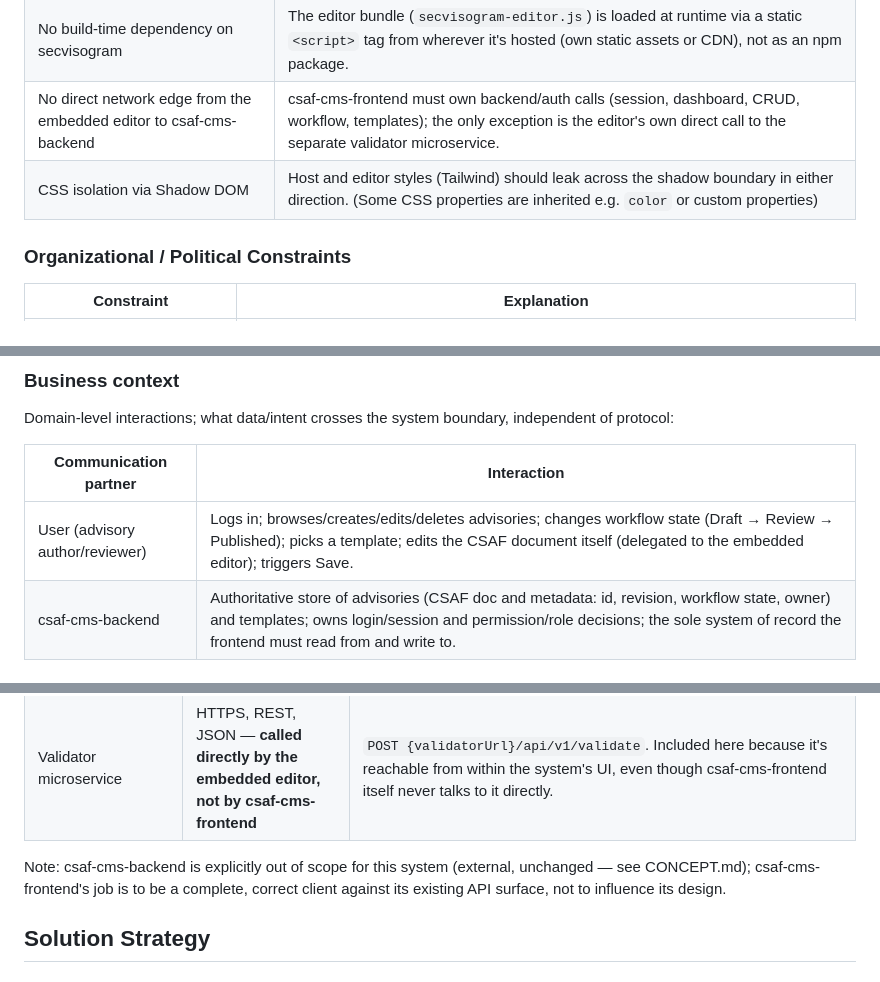
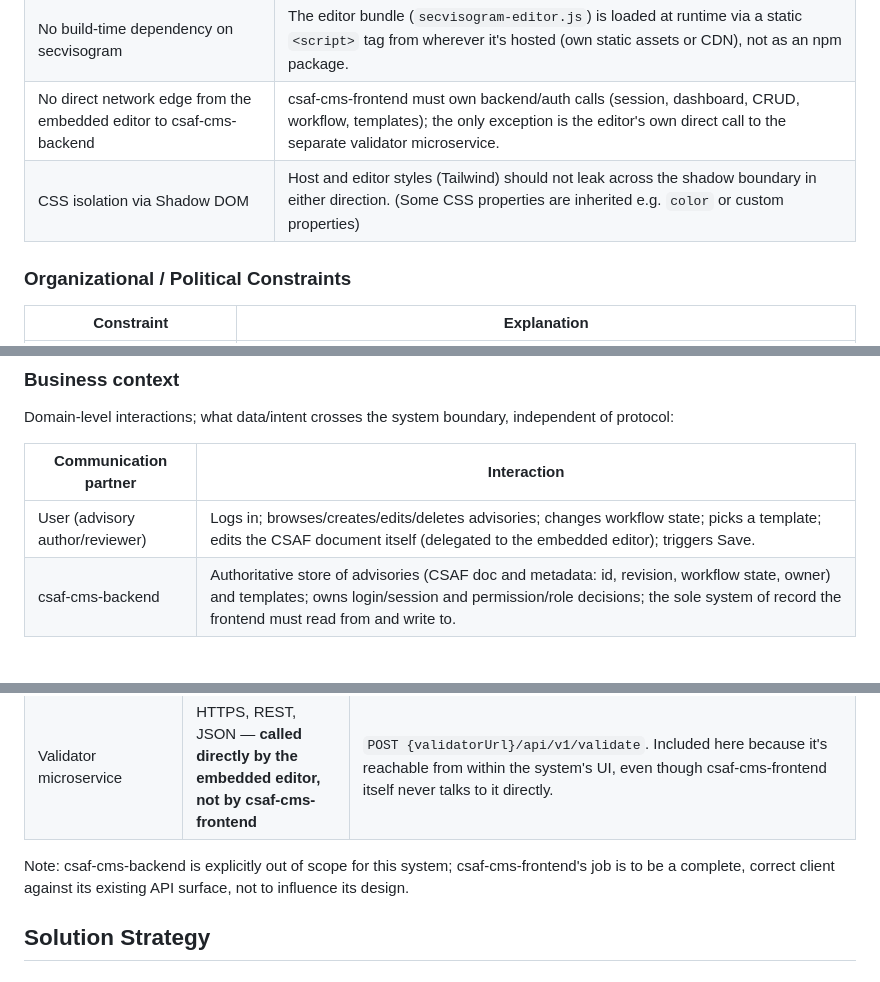
Before and after one commit to secvisogram/csaf-cms-frontend, a Markdown page: docs/spec.md, 3 parts joined by grey strips. Rendered like a GitHub page.

Commit message:
fix review findings

```diff
--- a/docs/spec.md
+++ b/docs/spec.md
@@ -15,7 +15,7 @@ The csaf-cms-frontend is the web-based user interface for managing CSAF security
 | Editor is embedded only as `<secvisogram-editor>` custom element in a Shadow DOM | The editor is out-of-tree, framework/version-independent, and must be treated as a replaceable black box addressed only via its documented properties (`doc`, `schemaVersion`, `locale`, `validatorUrl`) and events (`csaf-change`, `csaf-validate`); never via direct imports/coupling. |
 | No build-time dependency on secvisogram                                          | The editor bundle (`secvisogram-editor.js`) is loaded at runtime via a static `<script>` tag from wherever it's hosted (own static assets or CDN), not as an npm package.                                                                                                                |
 | No direct network edge from the embedded editor to csaf-cms-backend              | csaf-cms-frontend must own backend/auth calls (session, dashboard, CRUD, workflow, templates); the only exception is the editor's own direct call to the separate validator microservice.                                                                                                |
-| CSS isolation via Shadow DOM                                                     | Host and editor styles (Tailwind) should leak across the shadow boundary in either direction. (Some CSS properties are inherited e.g. `color` or custom properties)                                                                                                                      |
+| CSS isolation via Shadow DOM                                                     | Host and editor styles (Tailwind) should not leak across the shadow boundary in either direction. (Some CSS properties are inherited e.g. `color` or custom properties)                                                                                                                  |
 
 ### Organizational / Political Constraints
 
@@ -42,7 +42,7 @@ Domain-level interactions; what data/intent crosses the system boundary, indepen
 
 | Communication partner           | Interaction                                                                                                                                                                                                                         |
 | ------------------------------- | ----------------------------------------------------------------------------------------------------------------------------------------------------------------------------------------------------------------------------------- |
-| User (advisory author/reviewer) | Logs in; browses/creates/edits/deletes advisories; changes workflow state (Draft → Review → Published); picks a template; edits the CSAF document itself (delegated to the embedded editor); triggers Save.                         |
+| User (advisory author/reviewer) | Logs in; browses/creates/edits/deletes advisories; changes workflow state; picks a template; edits the CSAF document itself (delegated to the embedded editor); triggers Save.                                                      |
 | csaf-cms-backend                | Authoritative store of advisories (CSAF doc and metadata: id, revision, workflow state, owner) and templates; owns login/session and permission/role decisions; the sole system of record the frontend must read from and write to. |
 
 ### Technical context
@@ -58,7 +58,7 @@ Channels, protocols, and interfaces:
 | `<secvisogram-editor>` (embedded custom element)         | In-process, JS properties/DOM events (no network)                                        | Properties in: `doc`, `schemaVersion`, `locale`, `validatorUrl`. Events out: `csaf-change { doc }`, `csaf-validate { errors, valid }`.                                                                                                                                    |
 | Validator microservice                                   | HTTPS, REST, JSON — **called directly by the embedded editor, not by csaf-cms-frontend** | `POST {validatorUrl}/api/v1/validate`. Included here because it's reachable from within the system's UI, even though csaf-cms-frontend itself never talks to it directly.                                                                                                 |
 
-Note: csaf-cms-backend is explicitly out of scope for this system (external, unchanged — see CONCEPT.md); csaf-cms-frontend's job is to be a complete, correct client against its existing API surface, not to influence its design.
+Note: csaf-cms-backend is explicitly out of scope for this system; csaf-cms-frontend's job is to be a complete, correct client against its existing API surface, not to influence its design.
 
 ## Solution Strategy
 
```
Also changed, not shown: other parts of docs/spec.md (+1 -27 lines), docs/deployment-view.png (added), 1 other file.
